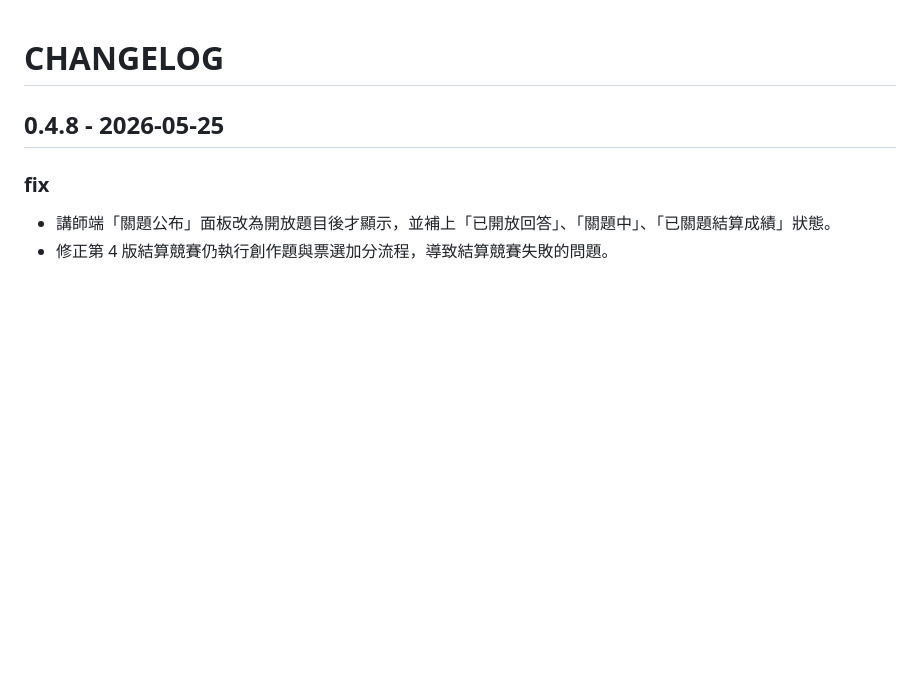
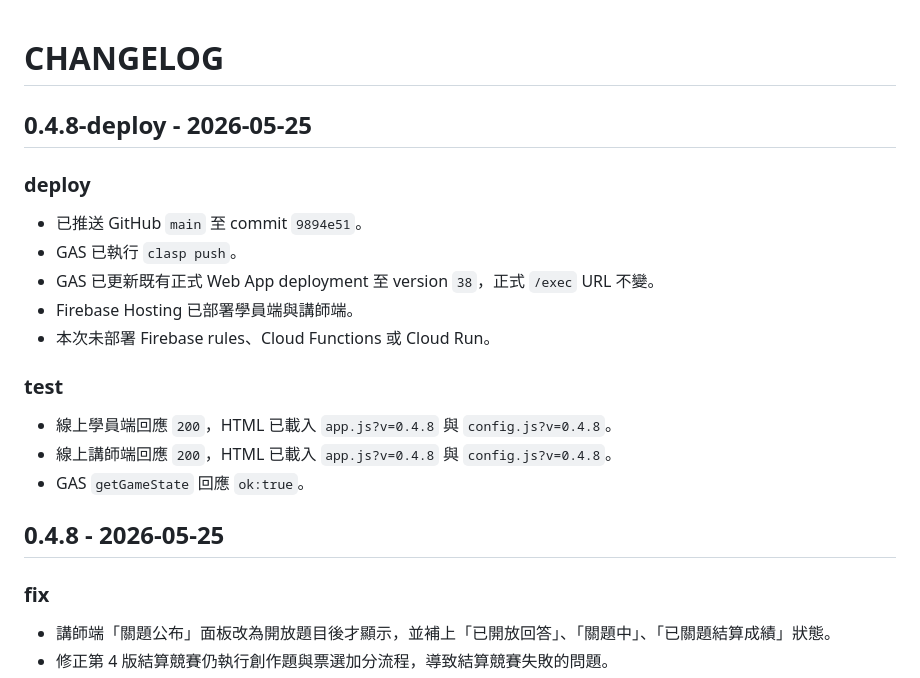
Before and after one commit to tychbniis-ryan/tychbniis, a Markdown page: antigravity_vaccine_team_game_docs/CHANGELOG.md, the part around the change. Drawn GitHub-style; blank space fills up the shorter version.

```diff
--- a/antigravity_vaccine_team_game_docs/CHANGELOG.md
+++ b/antigravity_vaccine_team_game_docs/CHANGELOG.md
@@ -1,4 +1,20 @@
 # CHANGELOG
+
+## 0.4.8-deploy - 2026-05-25
+
+### deploy
+
+- 已推送 GitHub `main` 至 commit `9894e51`。
+- GAS 已執行 `clasp push`。
+- GAS 已更新既有正式 Web App deployment 至 version `38`，正式 `/exec` URL 不變。
+- Firebase Hosting 已部署學員端與講師端。
+- 本次未部署 Firebase rules、Cloud Functions 或 Cloud Run。
+
+### test
+
+- 線上學員端回應 `200`，HTML 已載入 `app.js?v=0.4.8` 與 `config.js?v=0.4.8`。
+- 線上講師端回應 `200`，HTML 已載入 `app.js?v=0.4.8` 與 `config.js?v=0.4.8`。
+- GAS `getGameState` 回應 `ok:true`。
 
 ## 0.4.8 - 2026-05-25
 
```
Also changed, not shown: antigravity_vaccine_team_game_docs/docs/AI_HANDOVER.md (+9 -0 lines), antigravity_vaccine_team_game_docs/docs/WORK_LOG.md (+11 -0 lines).
